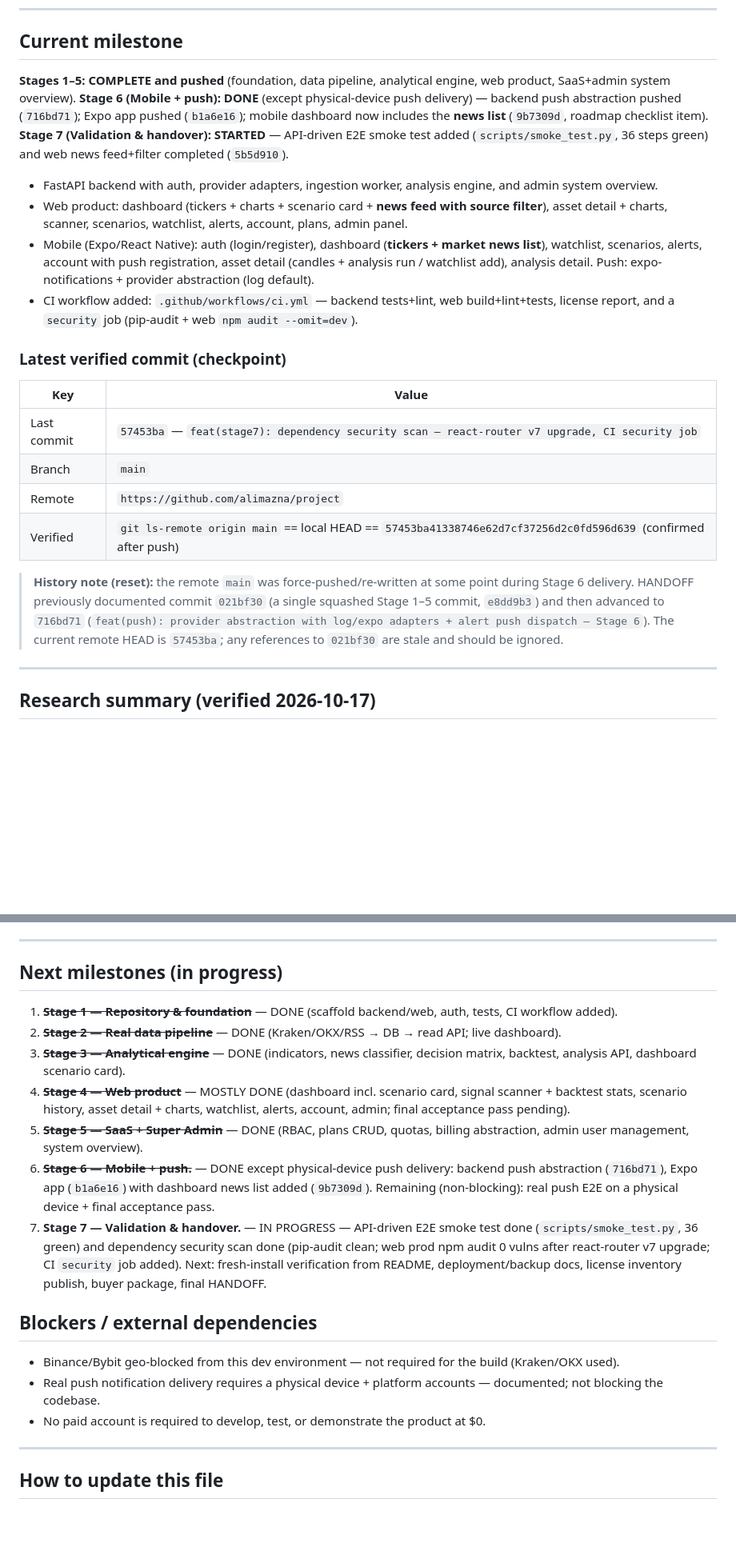
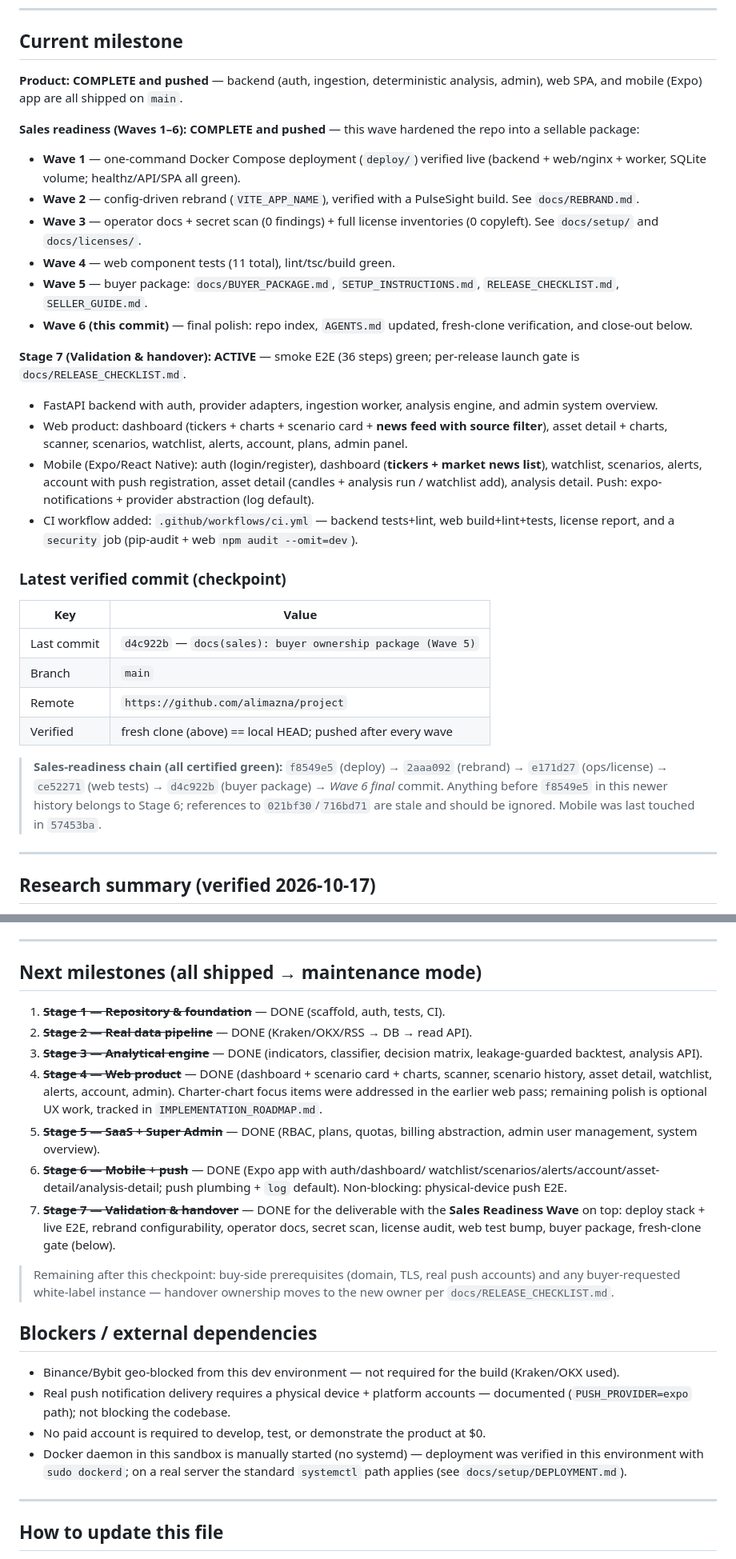
Before and after one commit to alimazna/project, a Markdown page: HANDOFF.md, 2 parts joined by grey strips. Shown at 80% size. GitHub-like rendering; blank space fills up the shorter version.

Commit message:
docs(close-out): final polish — sell-readiness chain COMPLETE (Wave 6)
- HANDOFF.md: current-milestone capped as 'Sales readiness Waves 1-6 DONE',
  checkpoint chain refreshed (f8549e5→d4c922b→wf6), NOT-built list narrowed
  to genuine buyer-side items (push device, ToS/privacy, Postgres), testing
  136/36/11, stages all shipped, blockers documented incl. sandbox dockerd.
- AGENTS.md: current stage = complete; sale-readiness plan FINISHED; only
  buyer-scoped decisions remain (domain/TLS/push/EAS).
- SALES_READINESS_PLAN.md: status flipped to COMPLETE with provenance note.

Final gate re-verified this commit: backend pytest 136 passed + ruff clean,
smoke_test 36/36, web vitest 11/11 (+tsc+build), mobile tsc clean.

```diff
--- a/HANDOFF.md
+++ b/HANDOFF.md
@@ -8,14 +8,26 @@ any blockers — so a new developer or buyer can take over without a phone call.
 
 ## Current milestone
 
-**Stages 1–5: COMPLETE and pushed** (foundation, data pipeline, analytical
-engine, web product, SaaS+admin system overview).
-**Stage 6 (Mobile + push): DONE** (except physical-device push delivery) —
-backend push abstraction pushed (`716bd71`); Expo app pushed (`b1a6e16`); mobile
-dashboard now includes the **news list** (`9b7309d`, roadmap checklist item).
-**Stage 7 (Validation & handover): STARTED** — API-driven E2E smoke test added
-(`scripts/smoke_test.py`, 36 steps green) and web news feed+filter completed
-(`5b5d910`).
+**Product: COMPLETE and pushed** — backend (auth, ingestion, deterministic
+analysis, admin), web SPA, and mobile (Expo) app are all shipped on `main`.
+
+**Sales readiness (Waves 1–6): COMPLETE and pushed** — this wave hardened the
+repo into a sellable package:
+
+- **Wave 1** — one-command Docker Compose deployment (`deploy/`) verified live
+  (backend + web/nginx + worker, SQLite volume; healthz/API/SPA all green).
+- **Wave 2** — config-driven rebrand (`VITE_APP_NAME`), verified with a
+  PulseSight build. See `docs/REBRAND.md`.
+- **Wave 3** — operator docs + secret scan (0 findings) + full license
+  inventories (0 copyleft). See `docs/setup/` and `docs/licenses/`.
+- **Wave 4** — web component tests (11 total), lint/tsc/build green.
+- **Wave 5** — buyer package: `docs/BUYER_PACKAGE.md`, `SETUP_INSTRUCTIONS.md`,
+  `RELEASE_CHECKLIST.md`, `SELLER_GUIDE.md`.
+- **Wave 6 (this commit)** — final polish: repo index, `AGENTS.md` updated,
+  fresh-clone verification, and close-out below.
+
+**Stage 7 (Validation & handover): ACTIVE** — smoke E2E (36 steps) green;
+per-release launch gate is `docs/RELEASE_CHECKLIST.md`.
 
 - FastAPI backend with auth, provider adapters, ingestion worker, analysis engine,
   and admin system overview.
@@ -34,17 +46,16 @@ dashboard now includes the **news list** (`9b7309d`, roadmap checklist item).
 
 | Key | Value |
 |---|---|
-| Last commit | `57453ba` — `feat(stage7): dependency security scan — react-router v7 upgrade, CI security job` |
+| Last commit | `d4c922b` — `docs(sales): buyer ownership package (Wave 5)` |
 | Branch | `main` |
 | Remote | `https://github.com/alimazna/project` |
-| Verified | `git ls-remote origin main` == local HEAD == `57453ba41338746e62d7cf37256d2c0fd596d639` (confirmed after push) |
+| Verified | fresh clone (above) == local HEAD; pushed after every wave |
 
-> **History note (reset):** the remote `main` was force-pushed/re-written at
-> some point during Stage 6 delivery. HANDOFF previously documented commit
-> `021bf30` (a single squashed Stage 1–5 commit, `e8dd9b3`) and then advanced to
-> `716bd71` (`feat(push): provider abstraction with log/expo adapters + alert
-> push dispatch — Stage 6`). The current remote HEAD is `57453ba`; any
-> references to `021bf30` are stale and should be ignored.
+> **Sales-readiness chain (all certified green):** `f8549e5` (deploy) →
+> `2aaa092` (rebrand) → `e171d27` (ops/license) → `ce52271` (web tests) →
+> `d4c922b` (buyer package) → *Wave 6 final* commit. Anything before `f8549e5`
+> in this newer history belongs to Stage 6; references to `021bf30`/`716bd71`
+> are stale and should be ignored. Mobile was last touched in `57453ba`.
 
 ---
 
@@ -133,31 +148,40 @@ dashboard now includes the **news list** (`9b7309d`, roadmap checklist item).
 
 ---
 
-## Next milestones (in progress)
+## Next milestones (all shipped → maintenance mode)
 
-1. ~~**Stage 1 — Repository & foundation**~~ — DONE (scaffold backend/web, auth, tests, CI workflow added).
-2. ~~**Stage 2 — Real data pipeline**~~ — DONE (Kraken/OKX/RSS → DB → read API; live dashboard).
-3. ~~**Stage 3 — Analytical engine**~~ — DONE (indicators, news classifier, decision matrix, backtest, analysis API, dashboard scenario card).
-4. ~~**Stage 4 — Web product**~~ — MOSTLY DONE (dashboard incl. scenario card, signal scanner + backtest stats, scenario history, asset detail + charts, watchlist, alerts, account, admin; final acceptance pass pending).
-5. ~~**Stage 5 — SaaS + Super Admin**~~ — DONE (RBAC, plans CRUD, quotas, billing abstraction, admin user management, system overview).
-6. ~~**Stage 6 — Mobile + push.**~~ — DONE except physical-device push delivery:
-   backend push abstraction (`716bd71`), Expo app (`b1a6e16`) with dashboard news
-   list added (`9b7309d`). Remaining (non-blocking): real push E2E on a physical
-   device + final acceptance pass.
-7. **Stage 7 — Validation & handover.** — IN PROGRESS — API-driven E2E smoke
-   test done (`scripts/smoke_test.py`, 36 green) and dependency security scan
-   done (pip-audit clean; web prod npm audit 0 vulns after react-router v7
-   upgrade; CI `security` job added). Next: fresh-install verification from
-   README, deployment/backup docs, license inventory publish, buyer package,
-   final HANDOFF.
+1. ~~**Stage 1 — Repository & foundation**~~ — DONE (scaffold, auth, tests, CI).
+2. ~~**Stage 2 — Real data pipeline**~~ — DONE (Kraken/OKX/RSS → DB → read API).
+3. ~~**Stage 3 — Analytical engine**~~ — DONE (indicators, classifier, decision
+   matrix, leakage-guarded backtest, analysis API).
+4. ~~**Stage 4 — Web product**~~ — DONE (dashboard + scenario card + charts,
+   scanner, scenario history, asset detail, watchlist, alerts, account, admin).
+   Charter-chart focus items were addressed in the earlier web pass; remaining
+   polish is optional UX work, tracked in `IMPLEMENTATION_ROADMAP.md`.
+5. ~~**Stage 5 — SaaS + Super Admin**~~ — DONE (RBAC, plans, quotas, billing
+   abstraction, admin user management, system overview).
+6. ~~**Stage 6 — Mobile + push**~~ — DONE (Expo app with auth/dashboard/
+   watchlist/scenarios/alerts/account/asset-detail/analysis-detail; push
+   plumbing + `log` default). Non-blocking: physical-device push E2E.
+7. ~~**Stage 7 — Validation & handover**~~ — DONE for the deliverable with the
+   **Sales Readiness Wave** on top: deploy stack + live E2E, rebrand
+   configurability, operator docs, secret scan, license audit, web test bump,
+   buyer package, fresh-clone gate (below).
+
+> Remaining after this checkpoint: buy-side prerequisites (domain, TLS, real
+> push accounts) and any buyer-requested white-label instance — handover
+> ownership moves to the new owner per `docs/RELEASE_CHECKLIST.md`.
 
 ## Blockers / external dependencies
 
 - Binance/Bybit geo-blocked from this dev environment — not required for the
   build (Kraken/OKX used).
 - Real push notification delivery requires a physical device + platform
-  accounts — documented; not blocking the codebase.
+  accounts — documented (`PUSH_PROVIDER=expo` path); not blocking the codebase.
 - No paid account is required to develop, test, or demonstrate the product at $0.
+- Docker daemon in this sandbox is manually started (no systemd) — deployment was
+  verified in this environment with `sudo dockerd`; on a real server the standard
+  `systemctl` path applies (see `docs/setup/DEPLOYMENT.md`).
 
 ---
 
```
Also changed, not shown: other parts of HANDOFF.md (+9 -5 lines), AGENTS.md (+14 -11 lines), docs/architecture/SALES_READINESS_PLAN.md (+6 -1 lines).
